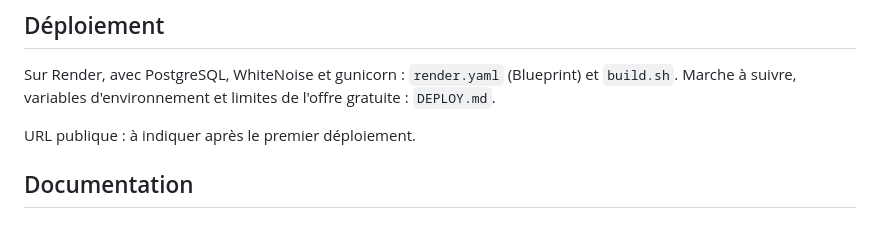
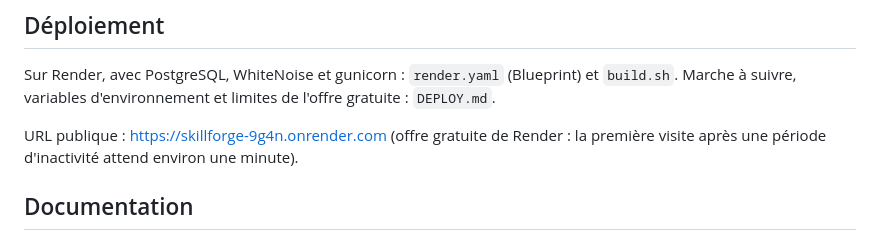
Before and after one commit to waeldaagi/Skill-Forge-Legends, a Markdown page: README.md, the part around the change. Drawn GitHub-style.

Commit message:
docs: ajoute l'URL publique et le contrôle du site sur Render

```diff
--- a/README.md
+++ b/README.md
@@ -99,7 +99,7 @@ coverage run manage.py test && coverage report && coverage html
 
 Sur Render, avec PostgreSQL, WhiteNoise et gunicorn : `render.yaml` (Blueprint) et `build.sh`. Marche à suivre, variables d'environnement et limites de l'offre gratuite : `DEPLOY.md`.
 
-URL publique : à indiquer après le premier déploiement.
+URL publique : https://skillforge-9g4n.onrender.com (offre gratuite de Render : la première visite après une période d'inactivité attend environ une minute).
 
 ## Documentation
 
```
Also changed, not shown: DEPLOY.md (+14 -0 lines).
